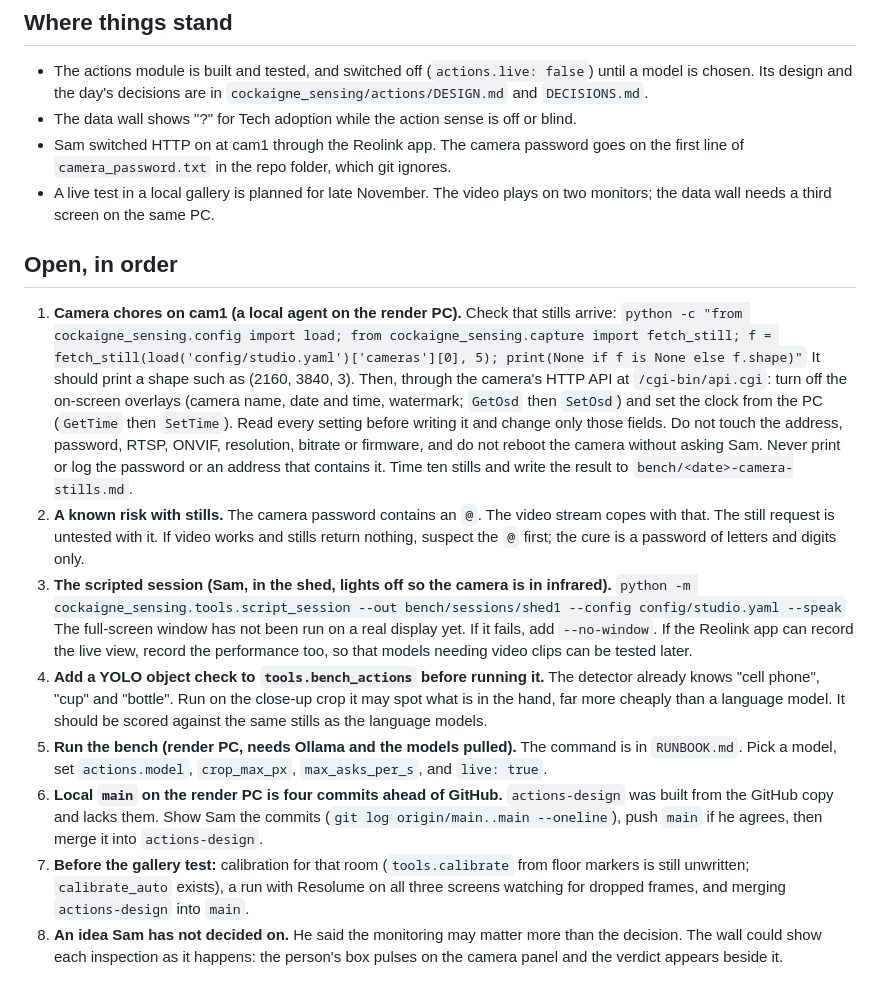
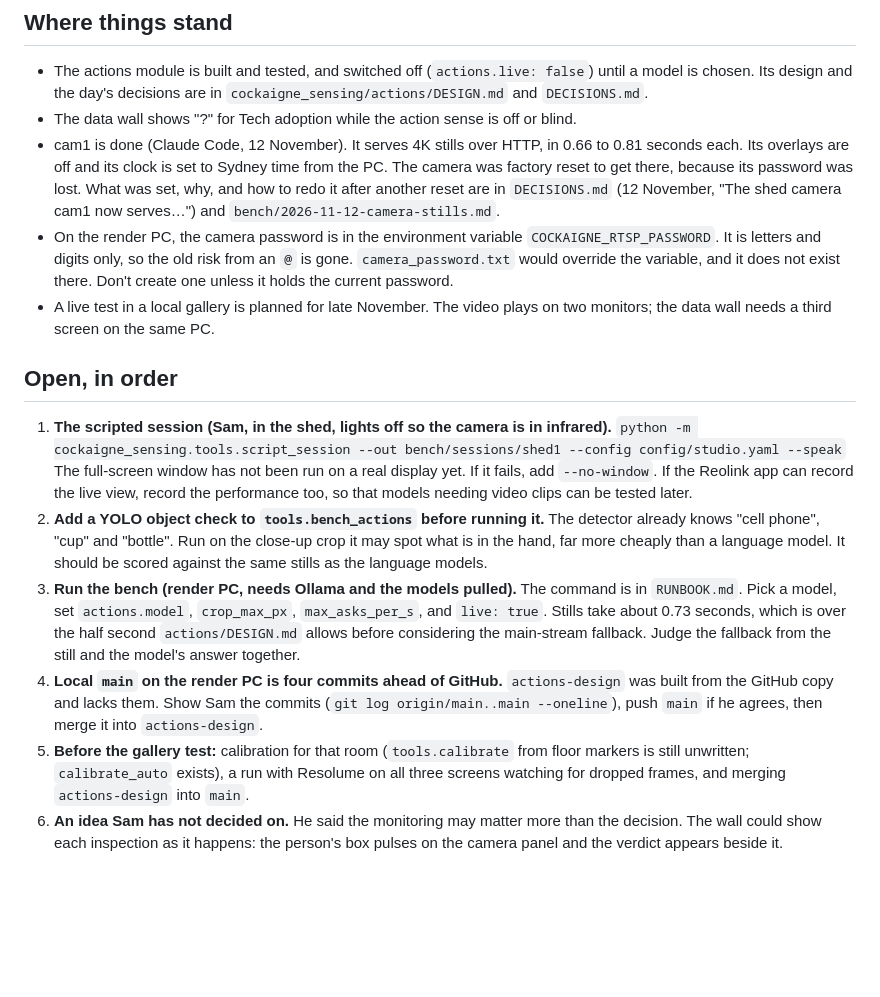
Before and after one commit to 5amleach/cockaigne_sensing, a Markdown page: HANDOVER.md, the part around the change. GitHub-like rendering; blank space fills up the shorter version.

Commit message:
Camera chores done: still timings in bench, handover updated
Co-Authored-By: Claude Opus 5.5 <noreply@anthropic.com>
Claude-Session: https://claude.ai/code/session_01YMDL7EySm7C7aThTbnb72K

```diff
--- a/HANDOVER.md
+++ b/HANDOVER.md
@@ -6,20 +6,17 @@ Written by Claude (Fable) at the end of a working session with Sam, so that any
 
 - The actions module is built and tested, and switched off (`actions.live: false`) until a model is chosen. Its design and the day's decisions are in `cockaigne_sensing/actions/DESIGN.md` and `DECISIONS.md`.
 - The data wall shows "?" for Tech adoption while the action sense is off or blind.
-- Sam switched HTTP on at cam1 through the Reolink app. The camera password goes on the first line of `camera_password.txt` in the repo folder, which git ignores.
+- cam1 is done (Claude Code, 12 November). It serves 4K stills over HTTP, in 0.66 to 0.81 seconds each. Its overlays are off and its clock is set to Sydney time from the PC. The camera was factory reset to get there, because its password was lost. What was set, why, and how to redo it after another reset are in `DECISIONS.md` (12 November, "The shed camera cam1 now serves…") and `bench/2026-11-12-camera-stills.md`.
+- On the render PC, the camera password is in the environment variable `COCKAIGNE_RTSP_PASSWORD`. It is letters and digits only, so the old risk from an `@` is gone. `camera_password.txt` would override the variable, and it does not exist there. Don't create one unless it holds the current password.
 - A live test in a local gallery is planned for late November. The video plays on two monitors; the data wall needs a third screen on the same PC.
 
 ## Open, in order
 
-1. **Camera chores on cam1 (a local agent on the render PC).** Check that stills arrive:
-   `python -c "from cockaigne_sensing.config import load; from cockaigne_sensing.capture import fetch_still; f = fetch_still(load('config/studio.yaml')['cameras'][0], 5); print(None if f is None else f.shape)"`
-   It should print a shape such as (2160, 3840, 3). Then, through the camera's HTTP API at `/cgi-bin/api.cgi`: turn off the on-screen overlays (camera name, date and time, watermark; `GetOsd` then `SetOsd`) and set the clock from the PC (`GetTime` then `SetTime`). Read every setting before writing it and change only those fields. Do not touch the address, password, RTSP, ONVIF, resolution, bitrate or firmware, and do not reboot the camera without asking Sam. Never print or log the password or an address that contains it. Time ten stills and write the result to `bench/<date>-camera-stills.md`.
-2. **A known risk with stills.** The camera password contains an `@`. The video stream copes with that. The still request is untested with it. If video works and stills return nothing, suspect the `@` first; the cure is a password of letters and digits only.
-3. **The scripted session (Sam, in the shed, lights off so the camera is in infrared).**
+1. **The scripted session (Sam, in the shed, lights off so the camera is in infrared).**
    `python -m cockaigne_sensing.tools.script_session --out bench/sessions/shed1 --config config/studio.yaml --speak`
    The full-screen window has not been run on a real display yet. If it fails, add `--no-window`. If the Reolink app can record the live view, record the performance too, so that models needing video clips can be tested later.
-4. **Add a YOLO object check to `tools.bench_actions` before running it.** The detector already knows "cell phone", "cup" and "bottle". Run on the close-up crop it may spot what is in the hand, far more cheaply than a language model. It should be scored against the same stills as the language models.
-5. **Run the bench (render PC, needs Ollama and the models pulled).** The command is in `RUNBOOK.md`. Pick a model, set `actions.model`, `crop_max_px`, `max_asks_per_s`, and `live: true`.
-6. **Local `main` on the render PC is four commits ahead of GitHub.** `actions-design` was built from the GitHub copy and lacks them. Show Sam the commits (`git log origin/main..main --oneline`), push `main` if he agrees, then merge it into `actions-design`.
-7. **Before the gallery test:** calibration for that room (`tools.calibrate` from floor markers is still unwritten; `calibrate_auto` exists), a run with Resolume on all three screens watching for dropped frames, and merging `actions-design` into `main`.
-8. **An idea Sam has not decided on.** He said the monitoring may matter more than the decision. The wall could show each inspection as it happens: the person's box pulses on the camera panel and the verdict appears beside it.
+2. **Add a YOLO object check to `tools.bench_actions` before running it.** The detector already knows "cell phone", "cup" and "bottle". Run on the close-up crop it may spot what is in the hand, far more cheaply than a language model. It should be scored against the same stills as the language models.
+3. **Run the bench (render PC, needs Ollama and the models pulled).** The command is in `RUNBOOK.md`. Pick a model, set `actions.model`, `crop_max_px`, `max_asks_per_s`, and `live: true`. Stills take about 0.73 seconds, which is over the half second `actions/DESIGN.md` allows before considering the main-stream fallback. Judge the fallback from the still and the model's answer together.
+4. **Local `main` on the render PC is four commits ahead of GitHub.** `actions-design` was built from the GitHub copy and lacks them. Show Sam the commits (`git log origin/main..main --oneline`), push `main` if he agrees, then merge it into `actions-design`.
+5. **Before the gallery test:** calibration for that room (`tools.calibrate` from floor markers is still unwritten; `calibrate_auto` exists), a run with Resolume on all three screens watching for dropped frames, and merging `actions-design` into `main`.
+6. **An idea Sam has not decided on.** He said the monitoring may matter more than the decision. The wall could show each inspection as it happens: the person's box pulses on the camera panel and the verdict appears beside it.
```
Also changed, not shown: bench/2026-11-12-camera-stills.md (added, +29 -0 lines).
